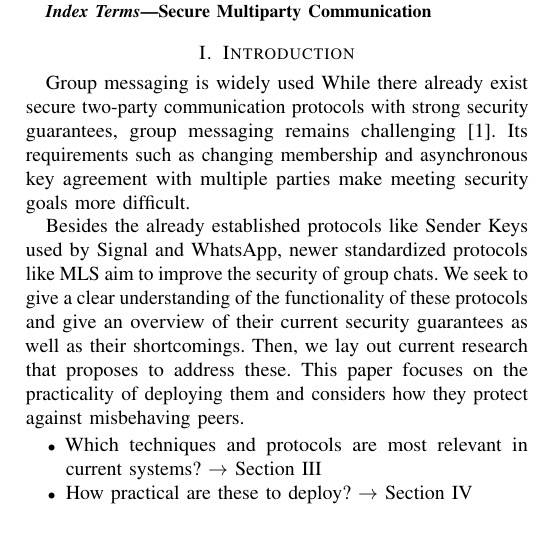
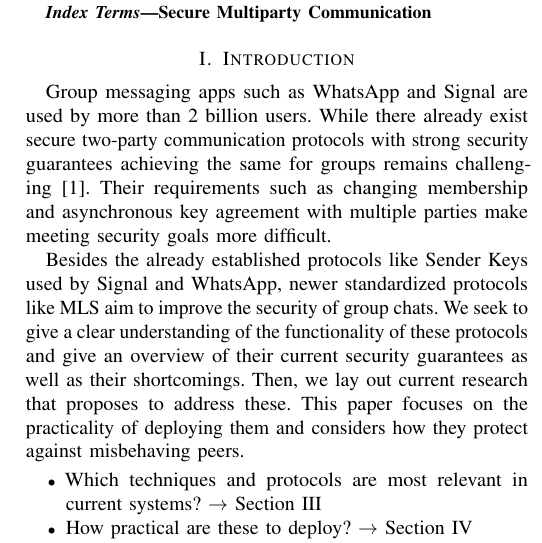
Before and after one commit to FinnPL/Secure-Multiparty-Communication-Systems, a LaTeX paper (paper/seminar-paper.tex): part of one column of page 1 of 3, cut so that both start at the same text. Compiled offline with pdfLaTeX; a missing font is replaced by an installed copy or a similar font; a LaTeX package or settings file that is missing is left out.

Commit message:
fix(paper): enhance clarity in Introduction section by specifying group messaging apps and their user base

```diff
--- a/paper/seminar-paper.tex
+++ b/paper/seminar-paper.tex
@@ -54,9 +54,9 @@ Secure Multiparty Communication
 \end{IEEEkeywords}
 
 \section{Introduction}
-Group messaging is widely used
-While there already exist secure two-party communication protocols with strong security guarantees, group messaging remains challenging~\cite{barnesMessagingLayerSecurity2023}.
-Its requirements such as changing membership and asynchronous key agreement with multiple parties make meeting security goals more difficult.
+Group messaging apps such as WhatsApp and Signal are used by more than 2 billion users.
+While there already exist secure two-party communication protocols with strong security guarantees achieving the same for groups remains challenging~\cite{barnesMessagingLayerSecurity2023}.
+Their requirements such as changing membership and asynchronous key agreement with multiple parties make meeting security goals more difficult.
 
 Besides the already established protocols like Sender Keys used by Signal and WhatsApp, newer standardized protocols like MLS aim to improve the security of group chats.
 We seek to give a clear understanding of the functionality of these protocols and give an overview of their current security guarantees as well as their shortcomings. Then, we lay out current research that proposes to address these.
```
